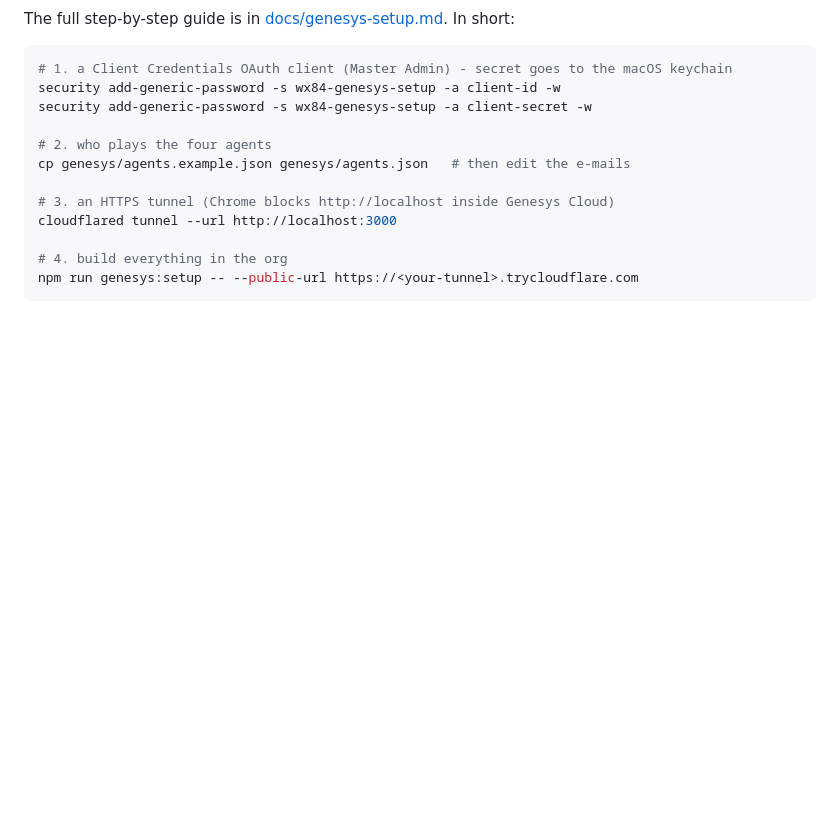
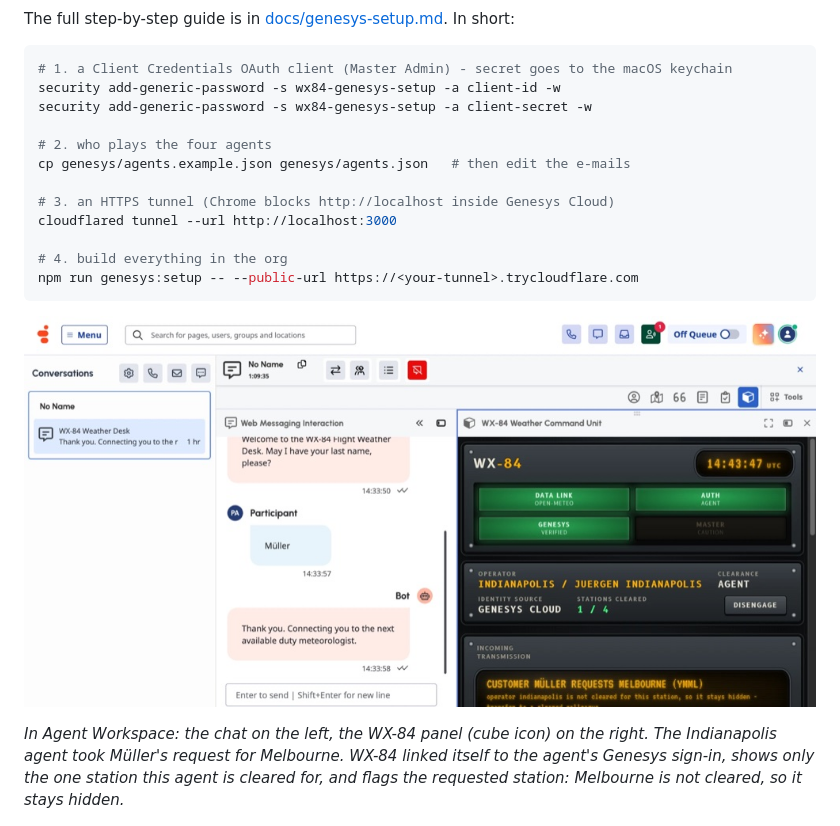
Before and after one commit to jtolksdo/GC-3rdParty-AccessMgmtExample, a Markdown page: README.md, the part around the change. Rendered like a GitHub page; pictures changed too: docs/img/agent-workspace.jpg (added); blank space fills up the shorter version.

Commit message:
Add an Agent Workspace screenshot to the README
Shows the chat and the WX-84 panel side by side: the Indianapolis agent,
verified by Genesys Cloud, took a Melbourne request; the console shows
only the agent's own station and flags Melbourne as not cleared.

Co-Authored-By: Claude Opus 5.5 <noreply@anthropic.com>

````diff
--- a/README.md
+++ b/README.md
@@ -96,6 +96,10 @@ cloudflared tunnel --url http://localhost:3000
 npm run genesys:setup -- --public-url https://<your-tunnel>.trycloudflare.com
 ```
 
+![Agent Workspace with the chat on the left and the WX-84 panel on the right: the Indianapolis agent, verified by Genesys Cloud, got a request for Melbourne, which is denied and hidden](docs/img/agent-workspace.jpg)
+
+*In Agent Workspace: the chat on the left, the WX-84 panel (cube icon) on the right. The Indianapolis agent took Müller's request for Melbourne. WX-84 linked itself to the agent's Genesys sign-in, shows only the one station this agent is cleared for, and flags the requested station: Melbourne is not cleared, so it stays hidden.*
+
 <img src="docs/img/widget-narrow.jpg" alt="The console at interaction-widget width: the agent's own station first" width="300" align="right">
 
 The routing: the customer page sets the Web Messaging custom attribute `location` before the first message. The Architect flow [`genesys/flow/wx84-station-router.yaml`](genesys/flow/wx84-station-router.yaml) first calls a small digital bot, [`wx84-name-collector.yaml`](genesys/flow/wx84-name-collector.yaml), which asks the customer for their last name and attaches it as participant data `wx84.lastName`. The console shows it in the incoming banner; it is typed by the customer, so it is a claim, not a verified identity, and WX-84 never stores it. The flow then transfers every chat to one queue, `WX-84 Weather Desk`, whose members are the group `WX-84 Agents`. Any agent of the group may get any chat: the station travels along as context, and the WX-84 console checks whether the agent who took the chat is cleared for it. Stations without clearance stay hidden. Dortmund is the HQ station: the admin sees it, but customers cannot select it.
````
